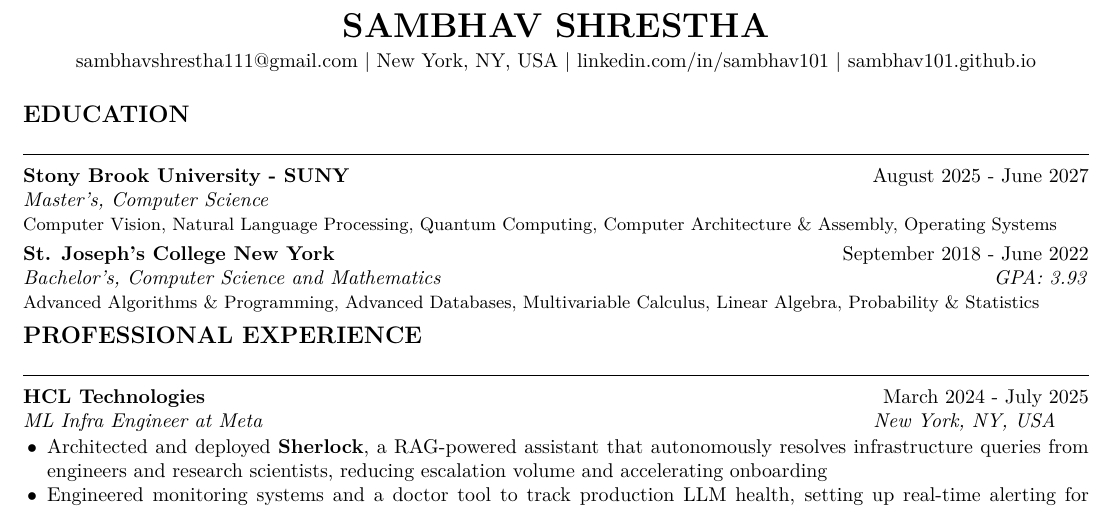
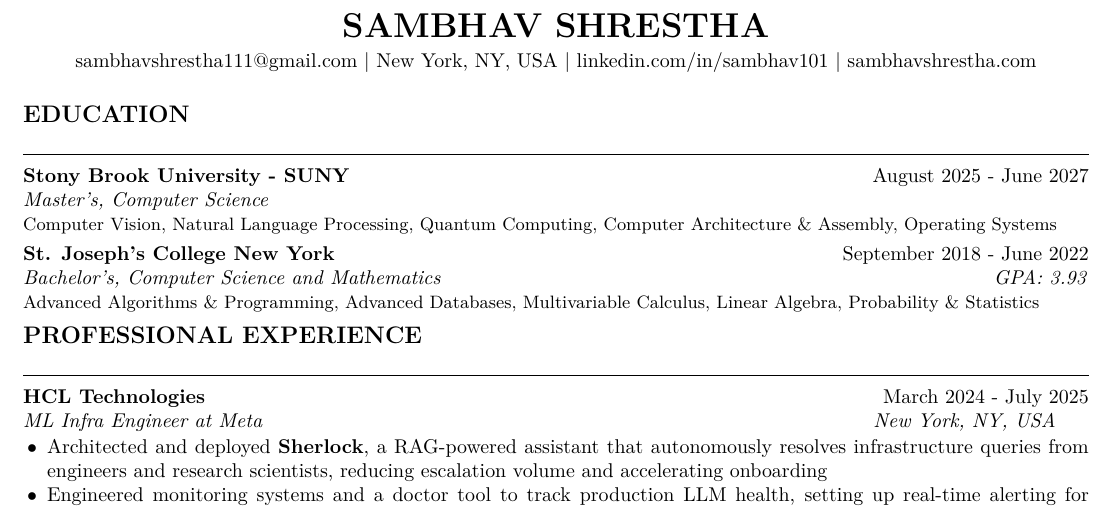
Before and after one commit to Sambhav101/sambhavshrestha.com, a LaTeX CV (resume.tex): part of the page, cut so that both start at the same text. Compiled offline with pdfLaTeX.

Commit message:
Update website URL to sambhavshrestha.com in resume

```diff
--- a/resume.tex
+++ b/resume.tex
@@ -29,7 +29,7 @@
 sambhavshrestha111@gmail.com \textbar{}
 New York, NY, USA \textbar{}
 \href{https://linkedin.com/in/sambhav101}{linkedin.com/in/sambhav101} \textbar{}
-\href{https://sambhav101.github.io}{sambhav101.github.io}
+\href{https://sambhavshrestha.com}{sambhavshrestha.com}
 \end{center}
 
 % ── Education ────────────────────────────────────────────────────────────────
```
Also changed, not shown: resume.pdf.
